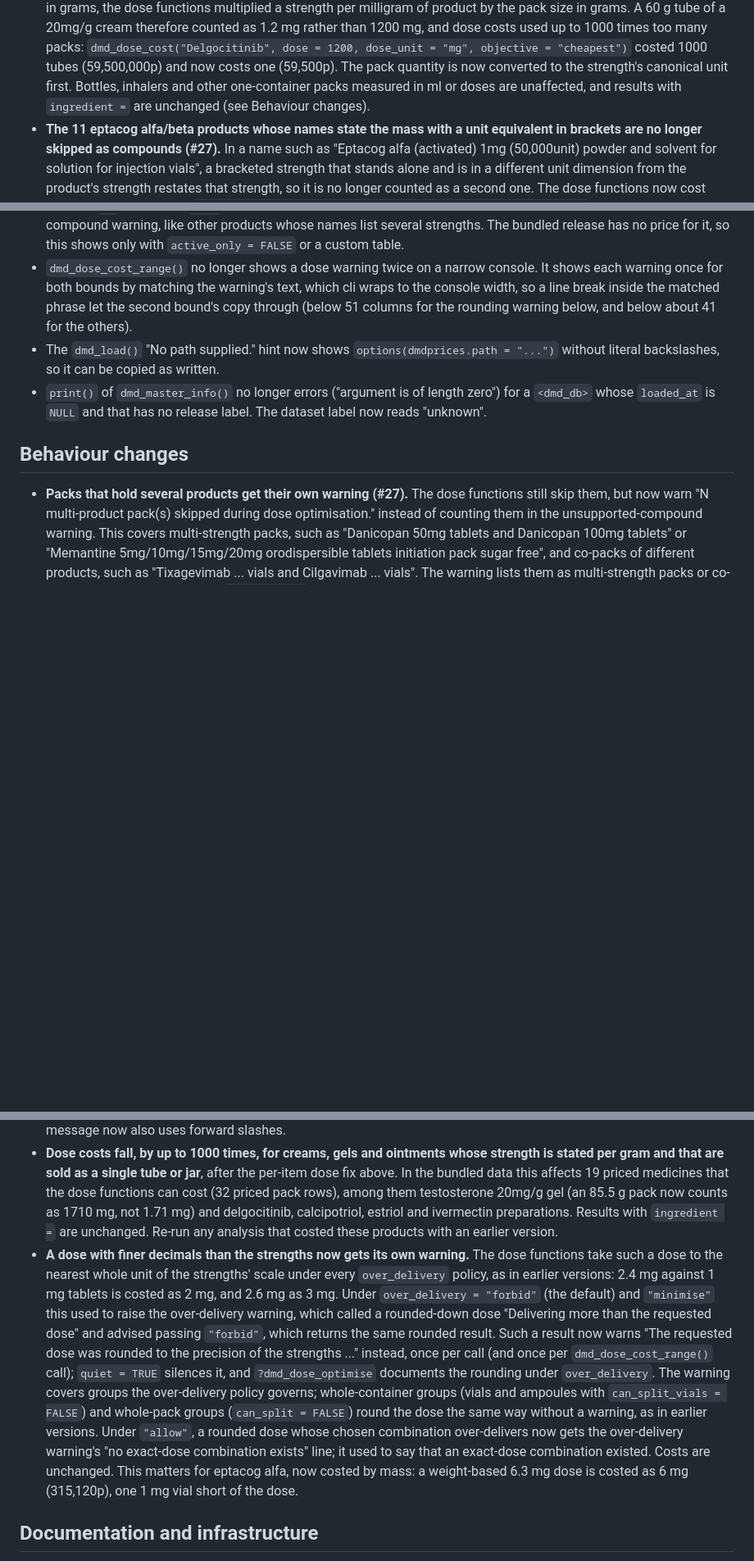
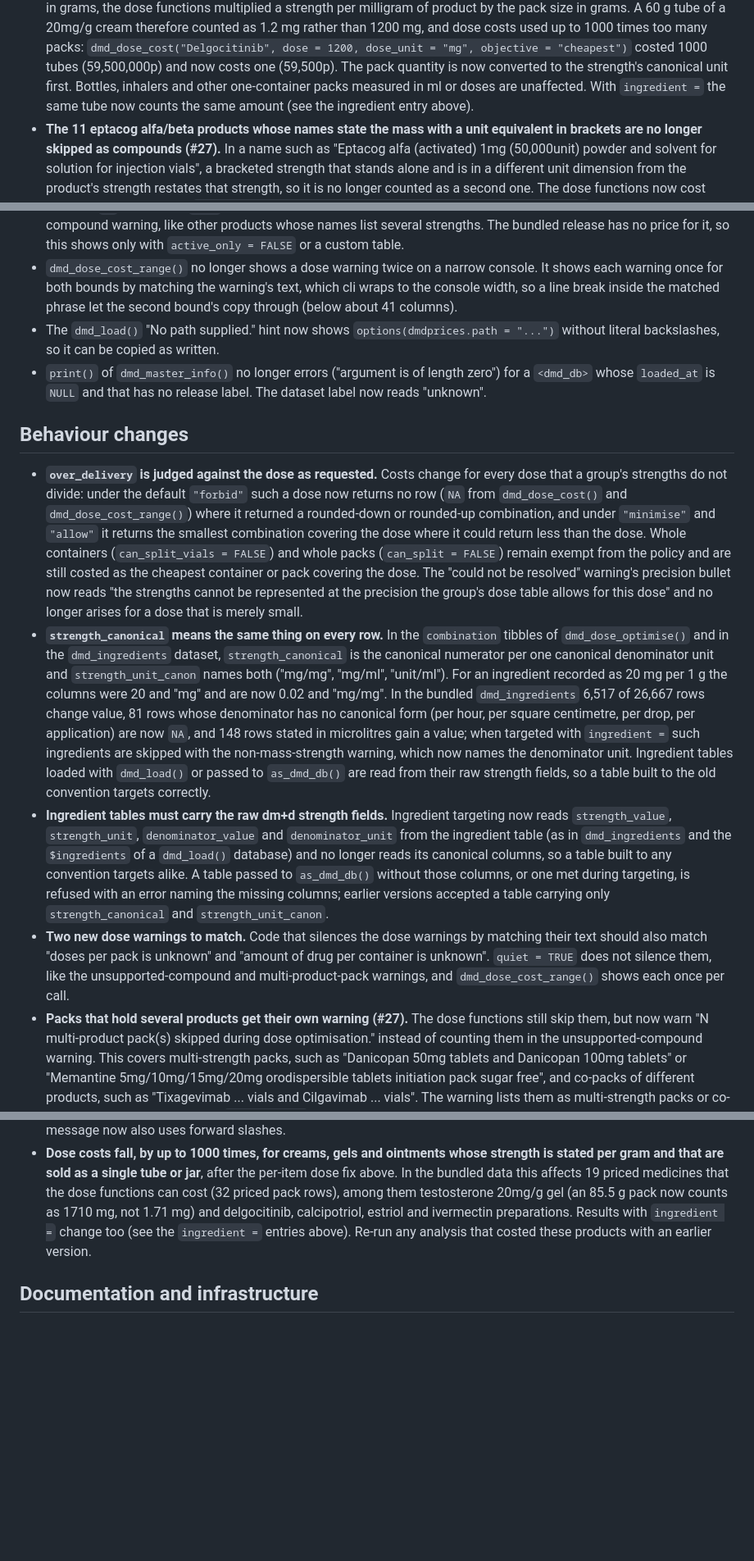
Before and after one commit to w-hardy/dmdprices, a Markdown page: NEWS.md, 3 parts joined by grey strips. Shown at 82% size. Rendered like a GitHub page; blank space fills up the shorter version.

```diff
--- a/NEWS.md
+++ b/NEWS.md
@@ -221,8 +167,9 @@
   1200, dose_unit = "mg", objective = "cheapest")` costed 1000 tubes
   (59,500,000p) and now costs one (59,500p). The pack quantity is now
   converted to the strength's canonical unit first. Bottles, inhalers and
-  other one-container packs measured in ml or doses are unaffected, and
-  results with `ingredient =` are unchanged (see Behaviour changes).
+  other one-container packs measured in ml or doses are unaffected. With
+  `ingredient =` the same tube now counts the same amount (see the
+  ingredient entry above).
 - **The 11 eptacog alfa/beta products whose names state the mass with a unit
   equivalent in brackets are no longer skipped as compounds (#27).** In a
   name such as "Eptacog alfa (activated) 1mg (50,000unit) powder and solvent
@@ -258,9 +205,8 @@
 - `dmd_dose_cost_range()` no longer shows a dose warning twice on a narrow
   console. It shows each warning once for both bounds by matching the
   warning's text, which cli wraps to the console width, so a line break
-  inside the matched phrase let the second bound's copy through (below 51
-  columns for the rounding warning below, and below about 41 for the
-  others).
+  inside the matched phrase let the second bound's copy through (below
+  about 41 columns).
 - The `dmd_load()` "No path supplied." hint now shows
   `options(dmdprices.path = "...")` without literal backslashes, so it can be
   copied as written.
@@ -270,6 +216,46 @@
 
 ## Behaviour changes
 
+- **`over_delivery` is judged against the dose as requested.** Costs change
+  for every dose that a group's strengths do not divide: under the default
+  `"forbid"` such a dose now returns no row (`NA` from `dmd_dose_cost()` and
+  `dmd_dose_cost_range()`) where it returned a rounded-down or rounded-up
+  combination, and under `"minimise"` and `"allow"` it returns the smallest
+  combination covering the dose where it could return less than the dose.
+  Whole containers (`can_split_vials = FALSE`) and whole packs
+  (`can_split = FALSE`) remain exempt from the policy and are still costed as
+  the cheapest container or pack covering the dose. The "could not be
+  resolved" warning's precision bullet now reads "the strengths cannot be represented
+  at the precision the group's dose table allows for this dose" and no
+  longer arises for a dose that is merely small.
+- **`strength_canonical` means the same thing on every row.** In the
+  `combination` tibbles of `dmd_dose_optimise()` and in the
+  `dmd_ingredients` dataset, `strength_canonical` is the canonical numerator
+  per one canonical denominator unit and `strength_unit_canon` names both
+  ("mg/mg", "mg/ml", "unit/ml"). For an ingredient recorded as 20 mg per 1 g
+  the columns were 20 and "mg" and are now 0.02 and "mg/mg". In the bundled
+  `dmd_ingredients` 6,517 of 26,667 rows change value, 81
+  rows whose denominator has no canonical form (per hour, per square
+  centimetre, per drop, per application) are now `NA`, and 148
+  rows stated in microlitres gain a value; when targeted with
+  `ingredient =` such ingredients are skipped with the non-mass-strength
+  warning, which now names the denominator unit. Ingredient tables loaded
+  with `dmd_load()` or passed to `as_dmd_db()` are read from their raw
+  strength fields, so a table built to the old convention targets correctly.
+- **Ingredient tables must carry the raw dm+d strength fields.** Ingredient
+  targeting now reads `strength_value`, `strength_unit`, `denominator_value`
+  and `denominator_unit` from the ingredient table (as in `dmd_ingredients`
+  and the `$ingredients` of a `dmd_load()` database) and no longer reads its
+  canonical columns, so a table built to any convention targets alike. A
+  table passed to `as_dmd_db()` without those columns, or one met during
+  targeting, is refused with an error naming the missing columns; earlier
+  versions accepted a table carrying only `strength_canonical` and
+  `strength_unit_canon`.
+- **Two new dose warnings to match.** Code that silences the dose warnings
+  by matching their text should also match "doses per pack is unknown" and
+  "amount of drug per container is unknown". `quiet = TRUE` does not silence
+  them, like the unsupported-compound and multi-product-pack warnings, and
+  `dmd_dose_cost_range()` shows each once per call.
 - **Packs that hold several products get their own warning (#27).** The
   dose functions still skip them, but now warn "N multi-product pack(s)
   skipped during dose optimisation." instead of counting them in the
@@ -301,29 +287,9 @@
   19 priced medicines that the dose functions can cost (32 priced pack
   rows), among them testosterone 20mg/g gel (an 85.5 g pack now counts as
   1710 mg, not 1.71 mg) and delgocitinib, calcipotriol, estriol and
-  ivermectin preparations. Results with `ingredient =` are unchanged. Re-run
-  any analysis that costed these products with an earlier version.
-- **A dose with finer decimals than the strengths now gets its own
-  warning.** The dose functions take such a dose to the nearest whole unit
-  of the strengths' scale under every `over_delivery` policy, as in earlier
-  versions: 2.4 mg against 1 mg tablets is costed as 2 mg, and 2.6 mg as
-  3 mg. Under `over_delivery = "forbid"` (the default) and `"minimise"` this
-  used to raise the over-delivery warning, which called a rounded-down dose
-  "Delivering more than the requested dose" and advised passing `"forbid"`,
-  which returns the same rounded result. Such a result now warns "The
-  requested dose was rounded to the precision of the strengths ..."
-  instead, once per call (and once per `dmd_dose_cost_range()` call);
-  `quiet = TRUE` silences it, and `?dmd_dose_optimise` documents the
-  rounding under `over_delivery`. The warning covers groups the
-  over-delivery policy governs; whole-container groups (vials and ampoules
-  with `can_split_vials = FALSE`) and whole-pack groups (`can_split =
-  FALSE`) round the dose the same way without a warning, as in earlier
-  versions. Under `"allow"`, a rounded dose whose
-  chosen combination over-delivers now gets the over-delivery warning's "no
-  exact-dose combination exists" line; it used to say that an exact-dose
-  combination existed. Costs are unchanged. This matters for eptacog alfa,
-  now costed by mass: a weight-based 6.3 mg dose is costed as 6 mg
-  (315,120p), one 1 mg vial short of the dose.
+  ivermectin preparations. Results with `ingredient =` change too (see the
+  `ingredient =` entries above). Re-run any analysis that costed these
+  products with an earlier version.
 
 ## Documentation and infrastructure
 
```
Also changed, not shown: other parts of NEWS.md (+12 -65 lines).
